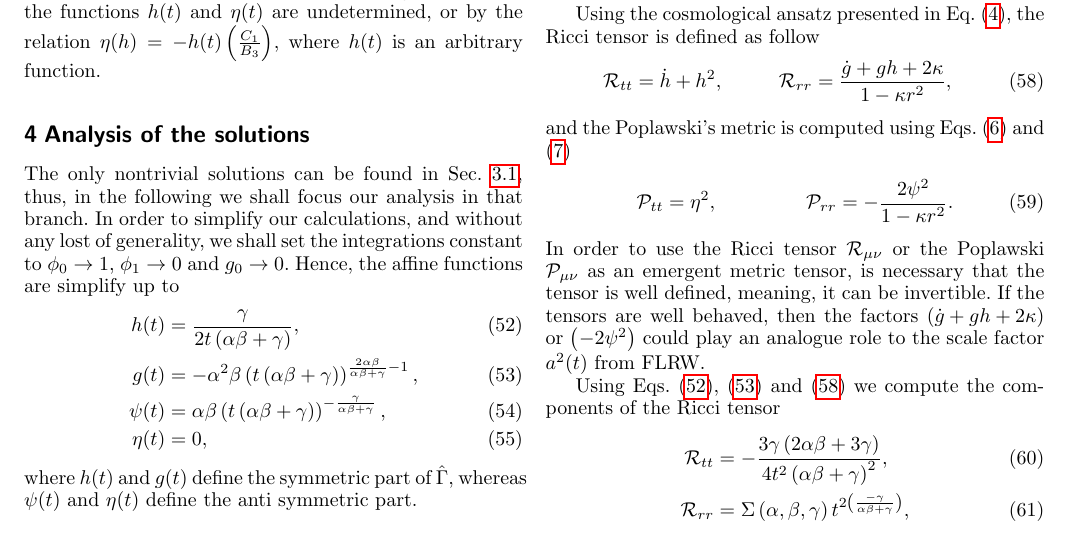
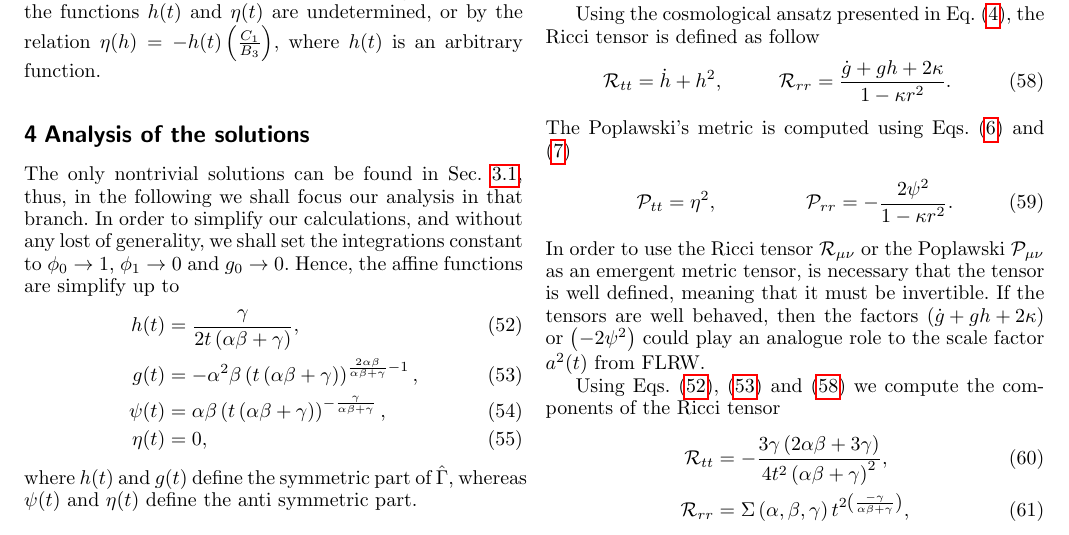
Before and after one commit to JoseiPG1/Torsion_Effects_Polynomial_Affine_Gravity, a LaTeX paper (EPJC_Main.tex): part of page 6 of 10, cut so that both start at the same text. Compiled offline with pdfLaTeX.

Commit message:
Replacing .tex

```diff
--- a/EPJC_Main.tex
+++ b/EPJC_Main.tex
@@ -531,15 +529,15 @@ Using the cosmological ansatz presented in Eq. \eqref{G_ansatz}, the Ricci tenso
 defined as follow
 \begin{align}
     \label{Ricci_tensor}
-    \mathcal{R}_{tt} & = \dot{h} + h^2, & \mathcal{R}_{rr} & = \frac{\dot{g} + gh + 2\kappa}{1 - \kappa r^2},
+    \mathcal{R}_{tt} & = \dot{h} + h^2, & \mathcal{R}_{rr} & = \frac{\dot{g} + gh + 2\kappa}{1 - \kappa r^2}.
 \end{align}
-and the Poplawski's metric is computed using Eqs. \eqref{B_ansatz} and \eqref{A_ansatz}
+The Poplawski's metric is computed using Eqs. \eqref{B_ansatz} and \eqref{A_ansatz}
 \begin{align}
     \label{Pop_tensor}
     \mathcal{P}_{tt} & = \eta^2, & \mathcal{P}_{rr} & = -\frac{2\psi^2}{1 - \kappa r^2}.
 \end{align}
-In order to use the Ricci tensor $\mathcal{R}_{\mu\nu}$ or the Poplawski $\mathcal{P}_{\mu\nu}$ as an
-emergent metric tensor, is necessary that the tensor is well defined, meaning, it can be invertible. If the
+In order to use the Ricci tensor $\mathcal{R}_{\mu\nu}$ or the Poplawski $\mathcal{P}_{\mu\nu}$ as an emergent metric tensor, is necessary that the tensor
+is well defined, meaning that it must be invertible. If the
 tensors are well behaved, then the factors $\left(\dot{g} + gh + 2\kappa\right)$ or $\left(-2\psi^2\right)$
 could play an analogue role to the scale factor $a^2(t)$ from FLRW.
 
```
Also changed, not shown: EPJC_Main.tex (2 more changed lines), 2 other files.
